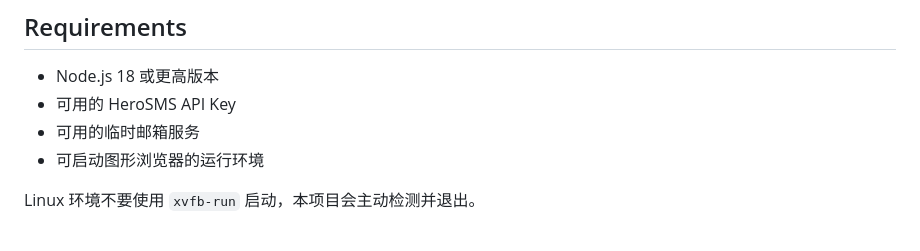
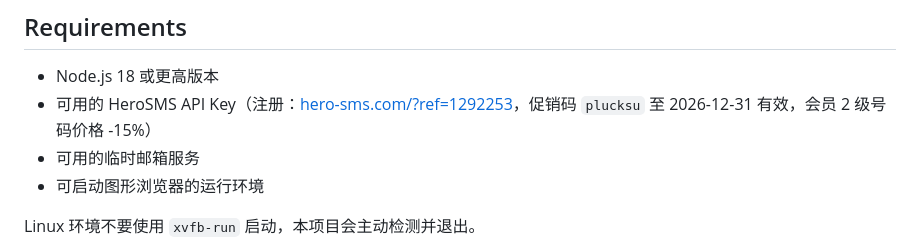
Before and after one commit to zhanglove2003/gpt-register-clean, a Markdown page: README.md, the part around the change. GitHub-like rendering.

Commit message:
Docs: add HeroSMS register link and promo code to README & 使用说明 §3

```diff
--- a/README.md
+++ b/README.md
@@ -18,7 +18,7 @@
 ## Requirements
 
 - Node.js 18 或更高版本
-- 可用的 HeroSMS API Key
+- 可用的 HeroSMS API Key（注册：[hero-sms.com/?ref=1292253](https://hero-sms.com/?ref=1292253)，促销码 `plucksu` 至 2026-12-31 有效，会员 2 级号码价格 -15%）
 - 可用的临时邮箱服务
 - 可启动图形浏览器的运行环境
 
```
Also changed, not shown: 使用说明.md (+4 -0 lines).
